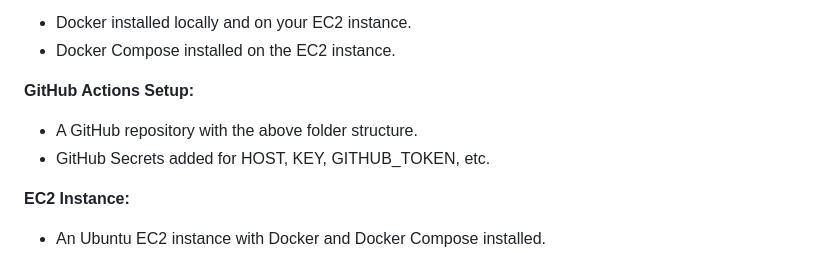
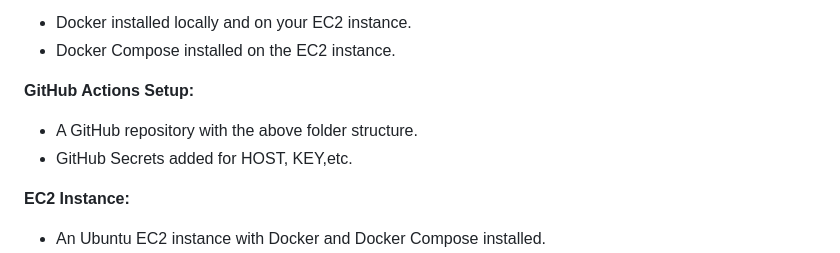
Before and after one commit to MariammBello/cloud_resume_challenge_opensource, a Markdown page: README.md, the part around the change. GitHub-like rendering.

```diff
--- a/README.md
+++ b/README.md
@@ -162,7 +162,7 @@ Build is necessary when you are actively developing and making frequent changes
 
 **GitHub Actions Setup:**
 * A GitHub repository with the above folder structure.
-* GitHub Secrets added for HOST, KEY, GITHUB_TOKEN, etc.
+* GitHub Secrets added for HOST, KEY,etc.
 
 **EC2 Instance:**
 * An Ubuntu EC2 instance with Docker and Docker Compose installed.
```
